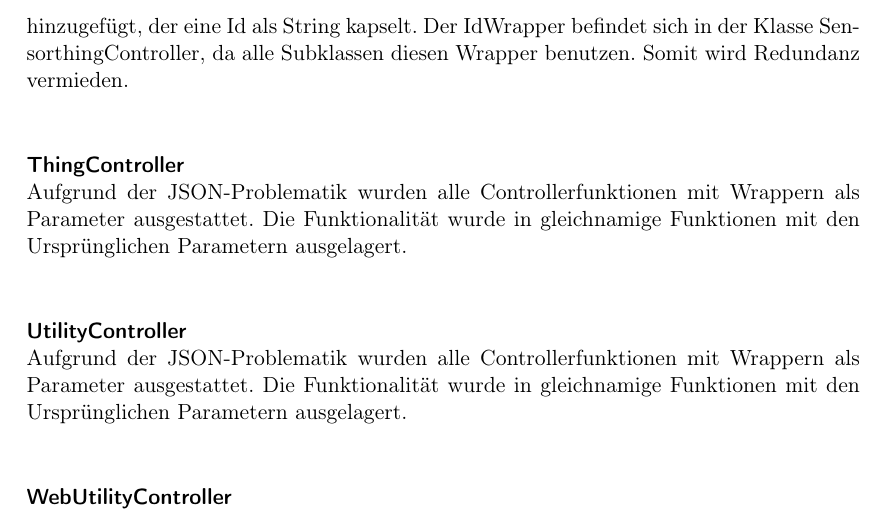
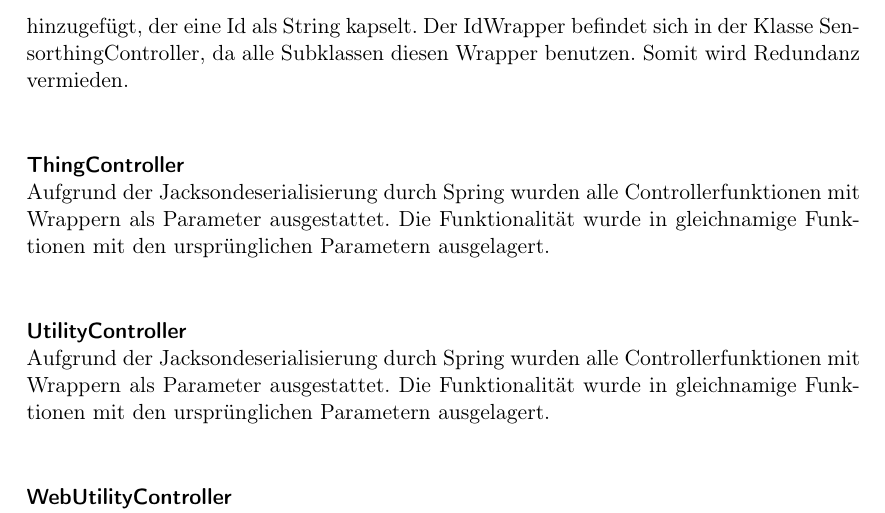
Before and after one commit to ys3d/PSE2020-Luftqualitaetsdaten-VisAQ-Implementation-Documentation, a LaTeX document (implementationDocumentation.tex, which reads templates/options.tex): part of page 16 of 22, cut so that both start at the same text. Compiled offline with pdfLaTeX.

Commit message:
Update options.tex

```diff
--- a/templates/options.tex
+++ b/templates/options.tex
@@ -9,7 +9,7 @@
 \newcommand{\changedFunctions}{Folgende Funktionen wurden in ihrer Funktionalität geändert}
 \newcommand{\removedClass}{Diese Klasse wurde aufgrund von React entfernt, da wir React-Lifecycle benutzen}
 \newcommand{\toJSON}{Es wurde lediglich eine toJson() Methode hinzugefügt, die das Object in Json umwandelt.}
-\newcommand{\controllerWrapper}{Aufgrund der JSON-Problematik wurden alle Controllerfunktionen mit Wrappern als Parameter ausgestattet. Die Funktionalität wurde in gleichnamige Funktionen mit den Ursprünglichen Parametern ausgelagert.}
+\newcommand{\controllerWrapper}{Aufgrund der Jacksondeserialisierung durch Spring wurden alle Controllerfunktionen mit Wrappern als Parameter ausgestattet. Die Funktionalität wurde in gleichnamige Funktionen mit den ursprünglichen Parametern ausgelagert.}
 
 \colorlet{punct}{red!60!black}
 \definecolor{background}{HTML}{EEEEEE}
```
